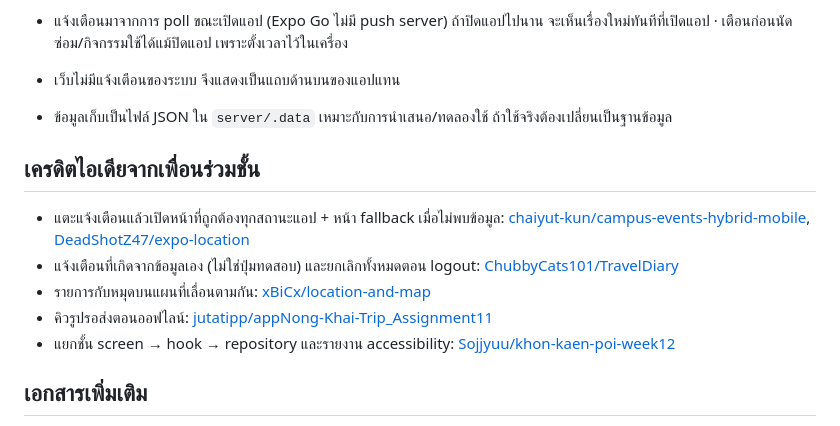
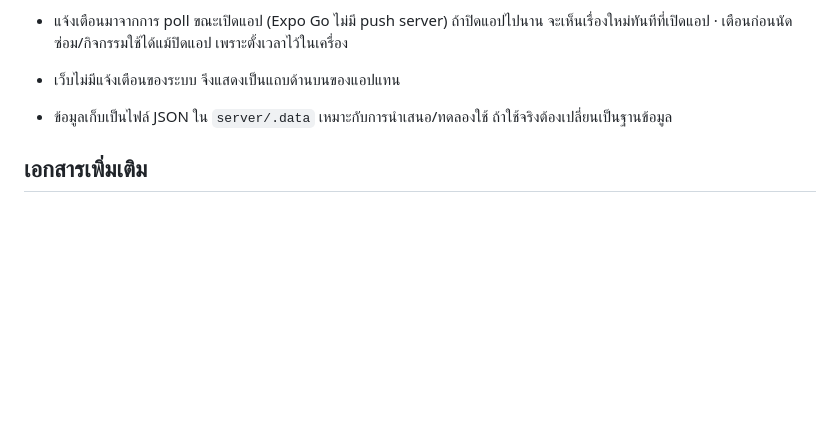
Before and after one commit to phop01/Hybrid_Mobile_Assignment, a Markdown page: README.md, the part around the change. GitHub-like rendering; blank space fills up the shorter version.

```diff
--- a/README.md
+++ b/README.md
@@ -147,13 +147,6 @@ __tests__/         Jest + Testing Library
 - เว็บไม่มีแจ้งเตือนของระบบ จึงแสดงเป็นแถบด้านบนของแอปแทน
 - ข้อมูลเก็บเป็นไฟล์ JSON ใน `server/.data` เหมาะกับการนำเสนอ/ทดลองใช้ ถ้าใช้จริงต้องเปลี่ยนเป็นฐานข้อมูล
 
-## เครดิตไอเดียจากเพื่อนร่วมชั้น
-
-- แตะแจ้งเตือนแล้วเปิดหน้าที่ถูกต้องทุกสถานะแอป + หน้า fallback เมื่อไม่พบข้อมูล: [chaiyut-kun/campus-events-hybrid-mobile](https://github.com/chaiyut-kun/campus-events-hybrid-mobile), [DeadShotZ47/expo-location](https://github.com/DeadShotZ47/expo-location)
-- แจ้งเตือนที่เกิดจากข้อมูลเอง (ไม่ใช่ปุ่มทดสอบ) และยกเลิกทั้งหมดตอน logout: [ChubbyCats101/TravelDiary](https://github.com/ChubbyCats101/TravelDiary)
-- รายการกับหมุดบนแผนที่เลื่อนตามกัน: [xBiCx/location-and-map](https://github.com/xBiCx/location-and-map)
-- คิวรูปรอส่งตอนออฟไลน์: [jutatipp/appNong-Khai-Trip_Assignment11](https://github.com/jutatipp/appNong-Khai-Trip_Assignment11)
-- แยกชั้น screen → hook → repository และรายงาน accessibility: [Sojjyuu/khon-kaen-poi-week12](https://github.com/Sojjyuu/khon-kaen-poi-week12)
 
 ## เอกสารเพิ่มเติม
 
```
